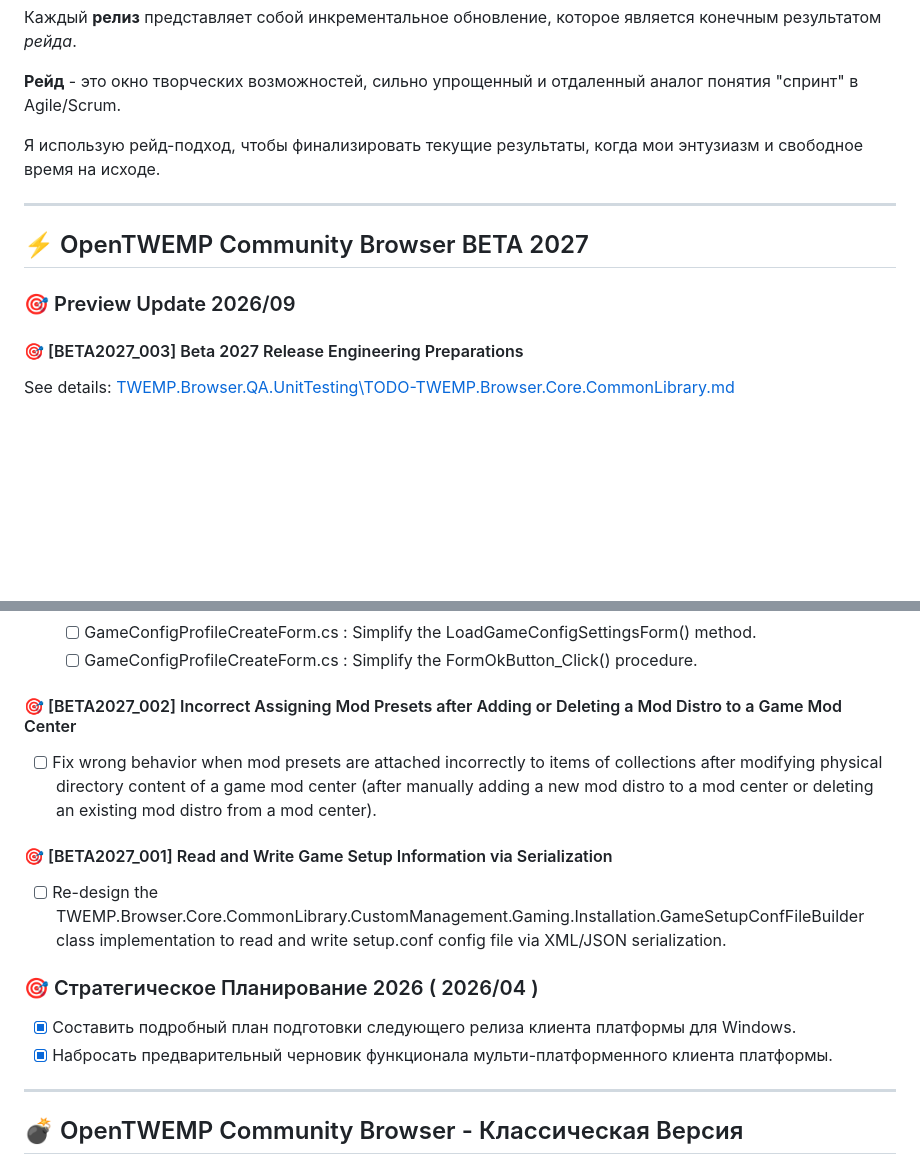
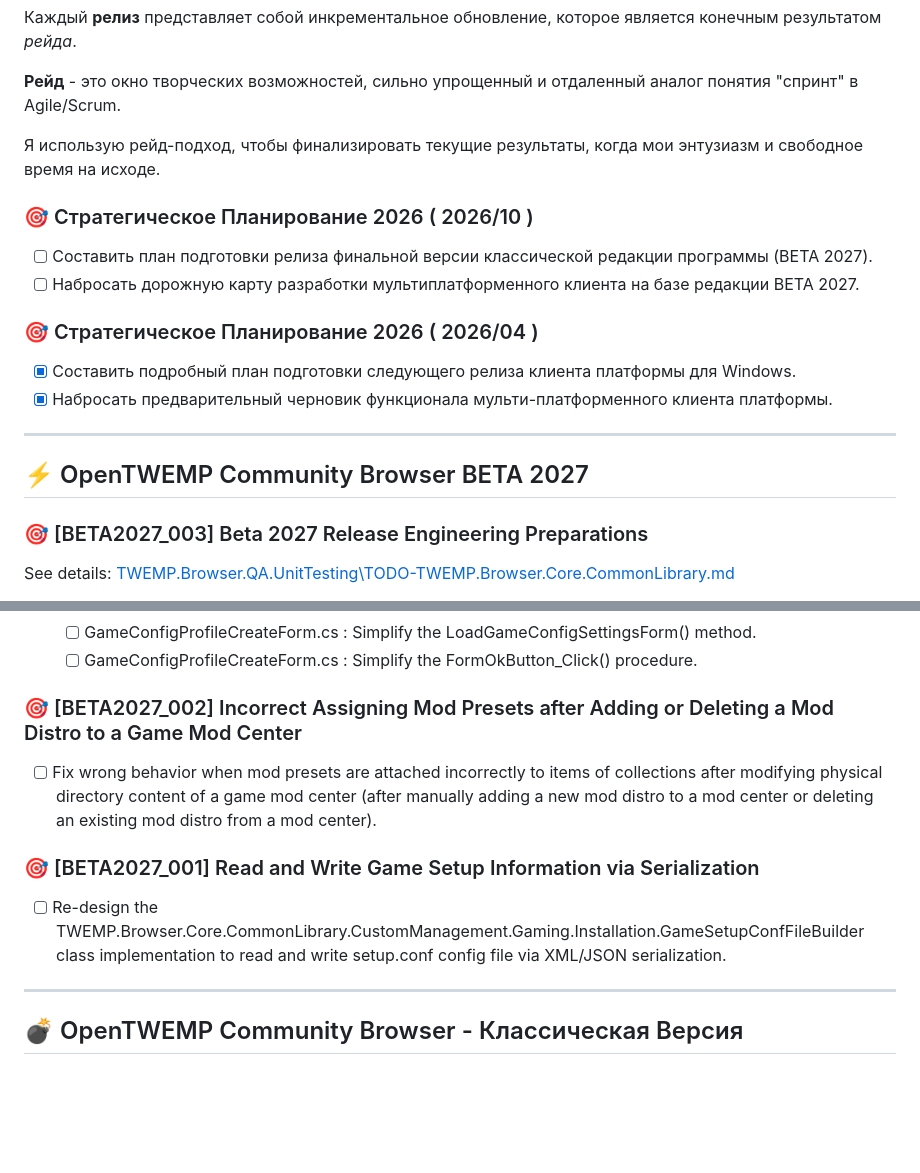
Before and after one commit to OpenTWEMP/OpenTWEMP-Community-Browser, a Markdown page: .roadmap/TODO.md, 2 parts joined by grey strips. Drawn GitHub-style; blank space fills up the shorter version.

Commit message:
Update the TODO.md document. Edited tasks for activities of the next release (BETA 2027).

```diff
--- a/.roadmap/TODO.md
+++ b/.roadmap/TODO.md
@@ -12,13 +12,21 @@
 
 Я использую рейд-подход, чтобы финализировать текущие результаты, когда мои энтузиазм и свободное время на исходе.
 
+### :dart: Стратегическое Планирование 2026 ( 2026/10 )
+
+- [ ] Составить план подготовки релиза финальной версии классической редакции программы (BETA 2027).
+- [ ] Набросать дорожную карту разработки мультиплатформенного клиента на базе редакции BETA 2027.
+
+### :dart: Стратегическое Планирование 2026 ( 2026/04 )
+
+- [x] Составить подробный план подготовки следующего релиза клиента платформы для Windows.
+- [x] Набросать предварительный черновик функционала мульти-платформенного клиента платформы.
+
 ---
 
 ## :zap: OpenTWEMP Community Browser BETA 2027
 
-### :dart: Preview Update 2026/09
-
-#### :dart: [BETA2027_003] Beta 2027 Release Engineering Preparations
+### :dart: [BETA2027_003] Beta 2027 Release Engineering Preparations
 
 See details: [TWEMP.Browser.QA.UnitTesting\TODO-TWEMP.Browser.Core.CommonLibrary.md](TWEMP.Browser.QA.UnitTesting\TODO-TWEMP.Browser.Core.CommonLibrary.md)
 
@@ -51,18 +59,13 @@ See details: [TWEMP.Browser.QA.UnitTesting\TODO-TWEMP.Browser.Core.CommonLibrary
   - [ ] GameConfigProfileCreateForm.cs : Simplify the LoadGameConfigSettingsForm() method.
   - [ ] GameConfigProfileCreateForm.cs : Simplify the FormOkButton_Click() procedure.
 
-#### :dart: [BETA2027_002] Incorrect Assigning Mod Presets after Adding or Deleting a Mod Distro to a Game Mod Center
+### :dart: [BETA2027_002] Incorrect Assigning Mod Presets after Adding or Deleting a Mod Distro to a Game Mod Center
 
 - [ ] Fix wrong behavior when mod presets are attached incorrectly to items of collections after modifying physical directory content of a game mod center (after manually adding a new mod distro to a mod center or deleting an existing mod distro from a mod center).
 
-#### :dart: [BETA2027_001] Read and Write Game Setup Information via Serialization
+### :dart: [BETA2027_001] Read and Write Game Setup Information via Serialization
 
 - [ ] Re-design the TWEMP.Browser.Core.CommonLibrary.CustomManagement.Gaming.Installation.GameSetupConfFileBuilder class implementation to read and write setup.conf config file via XML/JSON serialization.
-
-### :dart: Стратегическое Планирование 2026 ( 2026/04 )
-
-- [x] Составить подробный план подготовки следующего релиза клиента платформы для Windows.
-- [x] Набросать предварительный черновик функционала мульти-платформенного клиента платформы.
 
 ---
 
```
